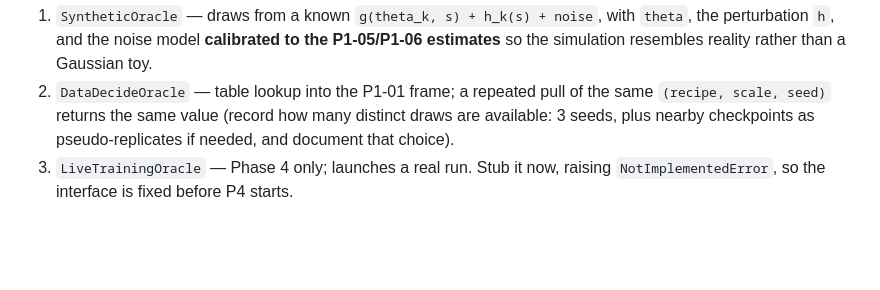
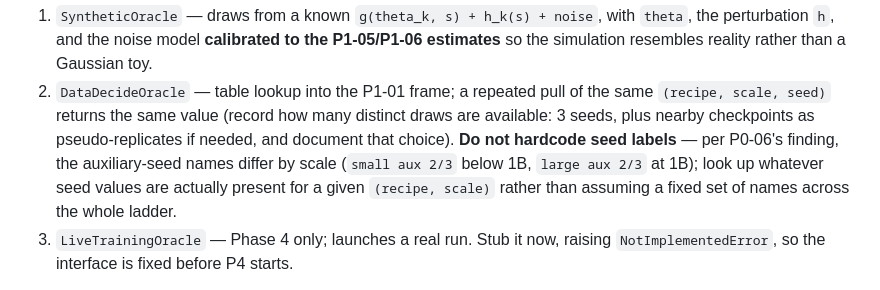
Before and after one commit to ParthAgarwalGit/pretraining-data-decision-theory, a Markdown page: plan/04-phase3-algorithm.md, the part around the change. GitHub-like rendering; blank space fills up the shorter version.

```diff
--- a/plan/04-phase3-algorithm.md
+++ b/plan/04-phase3-algorithm.md
@@ -43,7 +43,10 @@ class PullOracle(Protocol):
 2. `DataDecideOracle` — table lookup into the P1-01 frame; a repeated pull of the same
    `(recipe, scale, seed)` returns the same value (record how many distinct draws are
    available: 3 seeds, plus nearby checkpoints as pseudo-replicates if needed, and
-   document that choice).
+   document that choice). **Do not hardcode seed labels** — per P0-06's finding, the
+   auxiliary-seed names differ by scale (`small aux 2/3` below 1B, `large aux 2/3` at
+   1B); look up whatever seed values are actually present for a given `(recipe, scale)`
+   rather than assuming a fixed set of names across the whole ladder.
 3. `LiveTrainingOracle` — Phase 4 only; launches a real run. Stub it now, raising
    `NotImplementedError`, so the interface is fixed before P4 starts.
 
```
Also changed, not shown: plan/01-phase0-setup.md (+6 -0 lines), plan/02-phase1-datadecide.md (+35 -15 lines).
